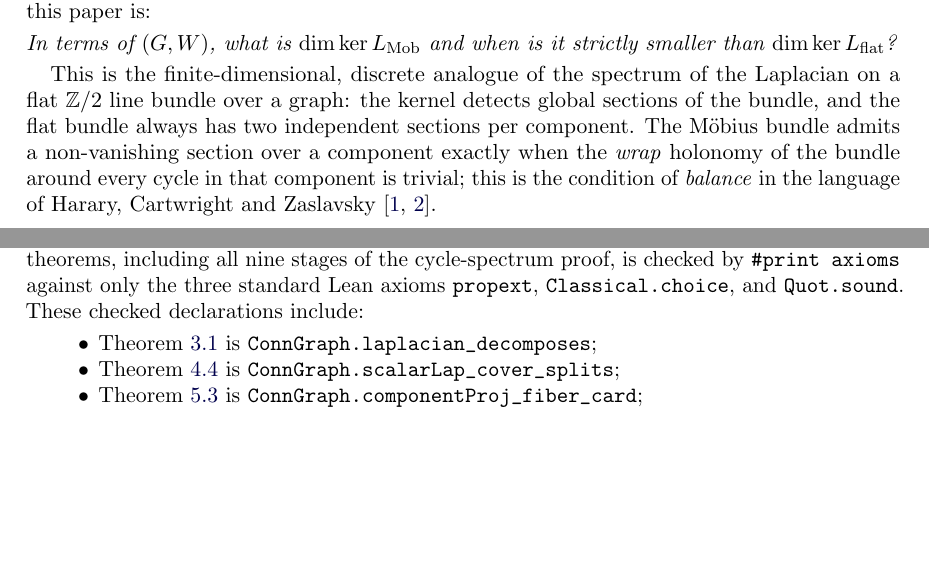
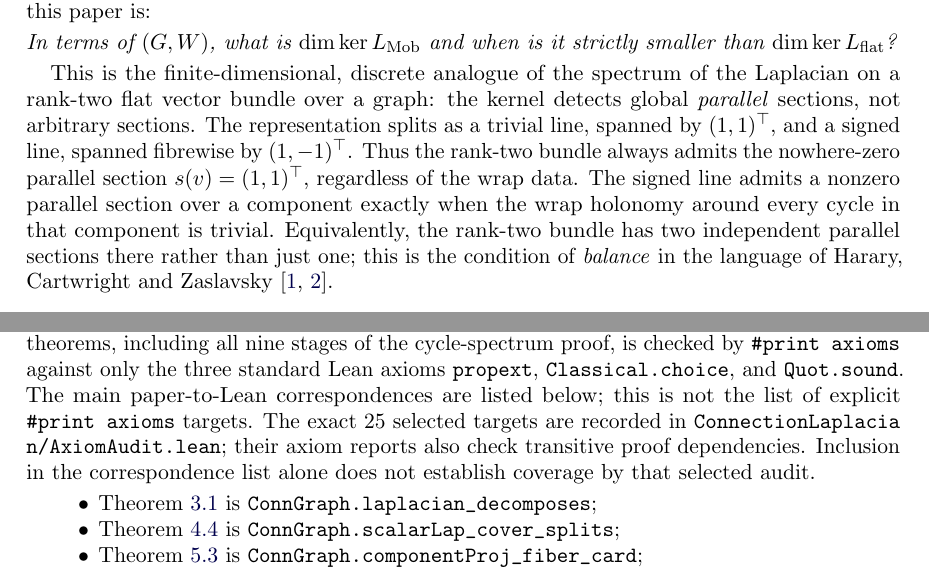
Before and after one commit to jesusvilela/connection_laplacian_lean, a LaTeX paper (paper/paper.tex): two parts of pages 2 and 11 of 18, joined at a grey line, cut so that both start at the same text, the shorter picture padded with empty space. Compiled offline with pdfLaTeX.

Commit message:
Correct Fourier, parallel-section, deck-action, and audit-scope explanations
Co-authored-by: jesusvilela <19171959+jesusvilela@users.noreply.github.com>

```diff
--- a/paper/paper.tex
+++ b/paper/paper.tex
@@ -171,12 +171,16 @@ The guiding question answered in this paper is:
 \end{center}
 
 This is the finite-dimensional, discrete analogue of the spectrum of
-the Laplacian on a flat $\ZZ/2$ line bundle over a graph: the
-kernel detects global sections of the bundle, and the flat bundle
-always has two independent sections per component.
-The Möbius bundle admits a non-vanishing section over a component
-exactly when the \emph{wrap} holonomy of the bundle around every
-cycle in that component is trivial; this is the condition of
+the Laplacian on a rank-two flat vector bundle over a graph: the
+kernel detects global \emph{parallel} sections, not arbitrary sections.
+The representation splits as a trivial line, spanned by $(1,1)^\top$,
+and a signed line, spanned fibrewise by $(1,-1)^\top$. Thus the
+rank-two bundle always admits the nowhere-zero parallel section
+$s(v)=(1,1)^\top$, regardless of the wrap data. The signed line admits
+a nonzero parallel section over a component exactly when the wrap
+holonomy around every cycle in that component is trivial. Equivalently,
+the rank-two bundle has two independent parallel sections there rather
+than just one; this is the condition of
 \emph{balance} in the language of Harary, Cartwright and Zaslavsky
 \cite{HararyCartwright, Zaslavsky82}.
 
@@ -1046,7 +1052,12 @@ declarations. A selected set of representative end theorems,
 including all nine stages of the cycle-spectrum proof, is checked
 by \texttt{\#print axioms} against only the three standard Lean
 axioms \texttt{propext}, \texttt{Classical.choice}, and
-\texttt{Quot.sound}. These checked declarations include:
+\texttt{Quot.sound}. The main paper-to-Lean correspondences are listed
+below; this is not the list of explicit \texttt{\#print axioms} targets.
+The exact $25$ selected targets are recorded in
+\path{ConnectionLaplacian/AxiomAudit.lean}; their axiom reports also
+check transitive proof dependencies. Inclusion in the correspondence
+list alone does not establish coverage by that selected audit.
 \begin{itemize}
   \item Theorem~\ref{thm:decomp} is
     \path{ConnGraph.laplacian_decomposes};
```
Also changed, not shown: paper/paper.pdf, paper/paper.tex (27 more changed lines), 2 other files.
